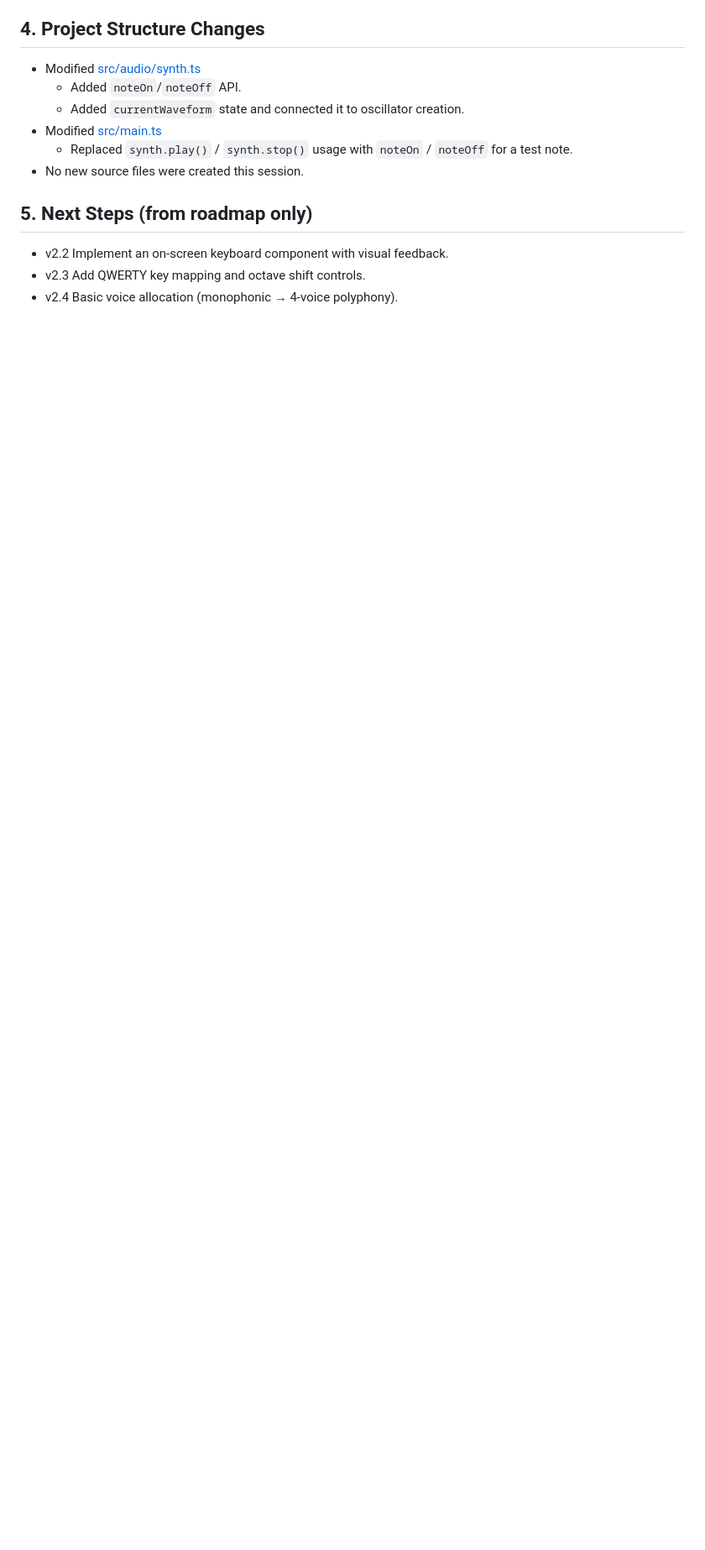
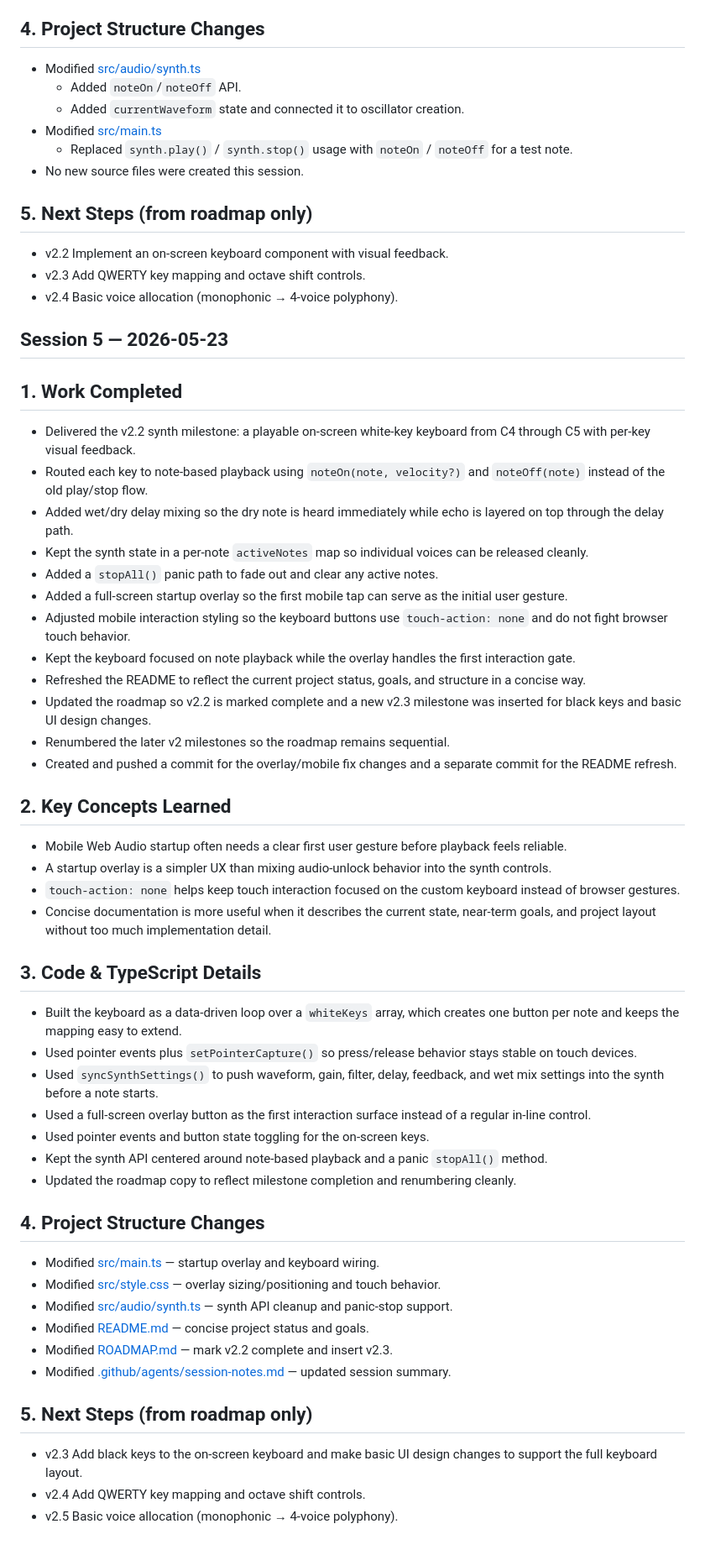
Before and after one commit to jrandall54/c4syn, a Markdown page: .github/agents/session-notes.md, the part around the change. Shown at 84% size. Drawn GitHub-style; blank space fills up the shorter version.

Commit message:
docs(session-notes): append session 5 summary

```diff
--- a/.github/agents/session-notes.md
+++ b/.github/agents/session-notes.md
@@ -116,3 +116,47 @@
 - v2.2 Implement an on-screen keyboard component with visual feedback.
 - v2.3 Add QWERTY key mapping and octave shift controls.
 - v2.4 Basic voice allocation (monophonic → 4-voice polyphony).
+
+## Session 5 — 2026-05-23
+
+## 1. Work Completed
+- Delivered the v2.2 synth milestone: a playable on-screen white-key keyboard from C4 through C5 with per-key visual feedback.
+- Routed each key to note-based playback using `noteOn(note, velocity?)` and `noteOff(note)` instead of the old play/stop flow.
+- Added wet/dry delay mixing so the dry note is heard immediately while echo is layered on top through the delay path.
+- Kept the synth state in a per-note `activeNotes` map so individual voices can be released cleanly.
+- Added a `stopAll()` panic path to fade out and clear any active notes.
+- Added a full-screen startup overlay so the first mobile tap can serve as the initial user gesture.
+- Adjusted mobile interaction styling so the keyboard buttons use `touch-action: none` and do not fight browser touch behavior.
+- Kept the keyboard focused on note playback while the overlay handles the first interaction gate.
+- Refreshed the README to reflect the current project status, goals, and structure in a concise way.
+- Updated the roadmap so v2.2 is marked complete and a new v2.3 milestone was inserted for black keys and basic UI design changes.
+- Renumbered the later v2 milestones so the roadmap remains sequential.
+- Created and pushed a commit for the overlay/mobile fix changes and a separate commit for the README refresh.
+
+## 2. Key Concepts Learned
+- Mobile Web Audio startup often needs a clear first user gesture before playback feels reliable.
+- A startup overlay is a simpler UX than mixing audio-unlock behavior into the synth controls.
+- `touch-action: none` helps keep touch interaction focused on the custom keyboard instead of browser gestures.
+- Concise documentation is more useful when it describes the current state, near-term goals, and project layout without too much implementation detail.
+
+## 3. Code & TypeScript Details
+- Built the keyboard as a data-driven loop over a `whiteKeys` array, which creates one button per note and keeps the mapping easy to extend.
+- Used pointer events plus `setPointerCapture()` so press/release behavior stays stable on touch devices.
+- Used `syncSynthSettings()` to push waveform, gain, filter, delay, feedback, and wet mix settings into the synth before a note starts.
+- Used a full-screen overlay button as the first interaction surface instead of a regular in-line control.
+- Used pointer events and button state toggling for the on-screen keys.
+- Kept the synth API centered around note-based playback and a panic `stopAll()` method.
+- Updated the roadmap copy to reflect milestone completion and renumbering cleanly.
+
+## 4. Project Structure Changes
+- Modified [src/main.ts](../../src/main.ts) — startup overlay and keyboard wiring.
+- Modified [src/style.css](../../src/style.css) — overlay sizing/positioning and touch behavior.
+- Modified [src/audio/synth.ts](../../src/audio/synth.ts) — synth API cleanup and panic-stop support.
+- Modified [README.md](../../README.md) — concise project status and goals.
+- Modified [ROADMAP.md](../../ROADMAP.md) — mark v2.2 complete and insert v2.3.
+- Modified [.github/agents/session-notes.md](./session-notes.md) — updated session summary.
+
+## 5. Next Steps (from roadmap only)
+- v2.3 Add black keys to the on-screen keyboard and make basic UI design changes to support the full keyboard layout.
+- v2.4 Add QWERTY key mapping and octave shift controls.
+- v2.5 Basic voice allocation (monophonic → 4-voice polyphony).
```
